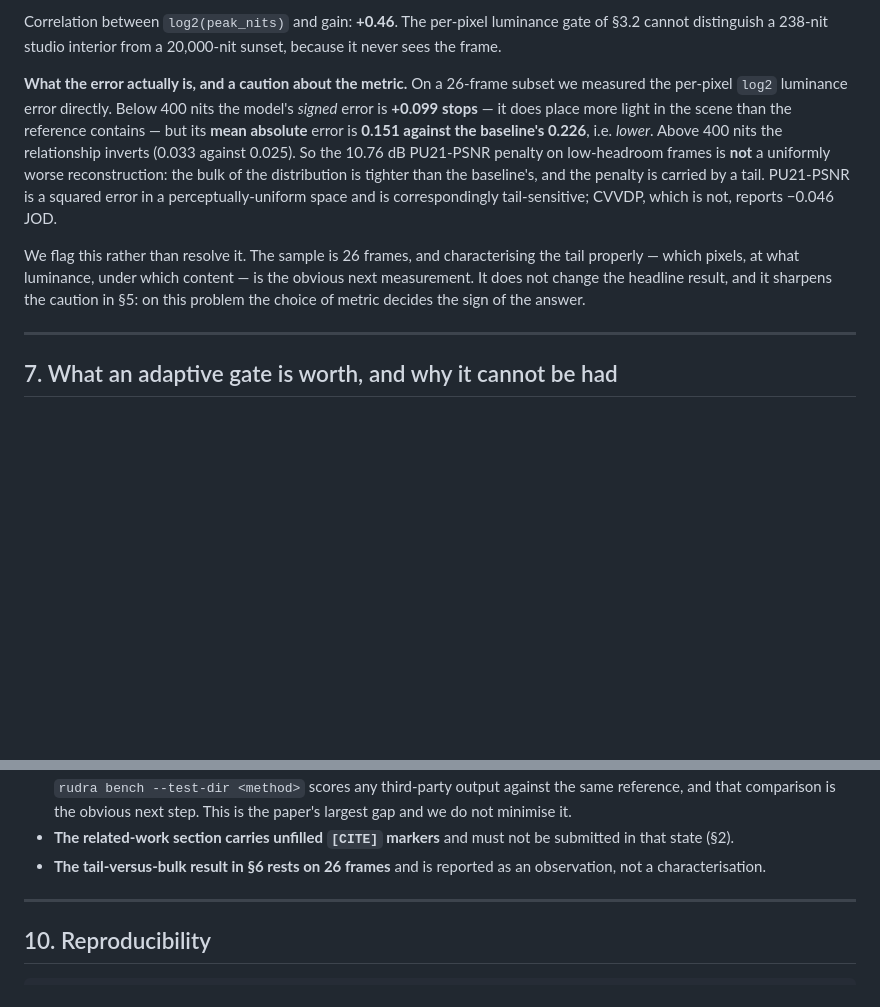
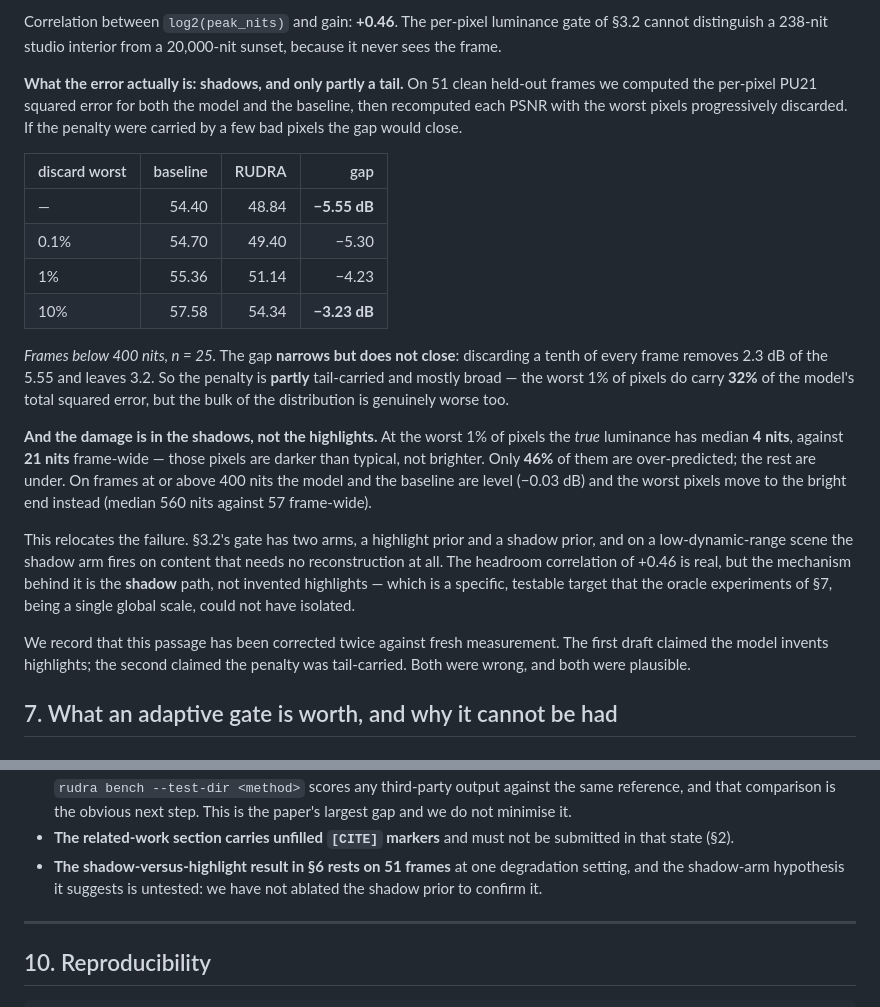
Before and after one commit to fxtdstudios/RUDRA, a Markdown page: PAPER_DRAFT_2026-08-29.md, 2 parts joined by grey strips. Rendered like a GitHub page; blank space fills up the shorter version.

Commit message:
The low-headroom failure is in the shadow path
Trimmed-PSNR on 51 frames: discarding the worst 10% of pixels narrows the sub-400-nit gap from -5.55 to -3.23 dB, so the penalty is partly tail and mostly broad. The worst 1% sit at a median true luminance of 4 nits against 21 frame-wide and are 46% over-predicted, so the damage is in the shadow arm of the gate, not invented highlights.

```diff
--- a/PAPER_DRAFT_2026-08-29.md
+++ b/PAPER_DRAFT_2026-08-29.md
@@ -245,24 +245,41 @@ Correlation between `log2(peak_nits)` and gain: **+0.46**. The per-pixel
 luminance gate of §3.2 cannot distinguish a 238-nit studio interior from a
 20,000-nit sunset, because it never sees the frame.
 
-**What the error actually is, and a caution about the metric.** On a 26-frame
-subset we measured the per-pixel `log2` luminance error directly. Below 400
-nits the model's *signed* error is **+0.099 stops** — it does place more light
-in the scene than the reference contains — but its **mean absolute** error is
-**0.151 against the baseline's 0.226**, i.e. *lower*. Above 400 nits the
-relationship inverts (0.033 against 0.025). So the 10.76 dB PU21-PSNR penalty on
-low-headroom frames is **not** a uniformly worse reconstruction: the bulk of the
-distribution is tighter than the baseline's, and the penalty is carried by a
-tail. PU21-PSNR is a squared error in a perceptually-uniform space and is
-correspondingly tail-sensitive; CVVDP, which is not, reports −0.046 JOD.
+**What the error actually is: shadows, and only partly a tail.** On 51 clean
+held-out frames we computed the per-pixel PU21 squared error for both the model
+and the baseline, then recomputed each PSNR with the worst pixels progressively
+discarded. If the penalty were carried by a few bad pixels the gap would close.
 
-We flag this rather than resolve it. The sample is 26 frames, and characterising
-the tail properly — which pixels, at what luminance, under which content — is
-the obvious next measurement. It does not change the headline result, and it
-sharpens the caution in §5: on this problem the choice of metric decides the
-sign of the answer.
+| discard worst | baseline | RUDRA | gap |
+|---|---:|---:|---:|
+| — | 54.40 | 48.84 | **−5.55 dB** |
+| 0.1% | 54.70 | 49.40 | −5.30 |
+| 1% | 55.36 | 51.14 | −4.23 |
+| 10% | 57.58 | 54.34 | **−3.23 dB** |
 
----
+*Frames below 400 nits, n = 25.* The gap **narrows but does not close**:
+discarding a tenth of every frame removes 2.3 dB of the 5.55 and leaves 3.2. So
+the penalty is **partly** tail-carried and mostly broad — the worst 1% of pixels
+do carry **32%** of the model's total squared error, but the bulk of the
+distribution is genuinely worse too.
+
+**And the damage is in the shadows, not the highlights.** At the worst 1% of
+pixels the *true* luminance has median **4 nits**, against **21 nits**
+frame-wide — those pixels are darker than typical, not brighter. Only **46%** of
+them are over-predicted; the rest are under. On frames at or above 400 nits the
+model and the baseline are level (−0.03 dB) and the worst pixels move to the
+bright end instead (median 560 nits against 57 frame-wide).
+
+This relocates the failure. §3.2's gate has two arms, a highlight prior and a
+shadow prior, and on a low-dynamic-range scene the shadow arm fires on content
+that needs no reconstruction at all. The headroom correlation of +0.46 is real,
+but the mechanism behind it is the **shadow** path, not invented highlights —
+which is a specific, testable target that the oracle experiments of §7, being a
+single global scale, could not have isolated.
+
+We record that this passage has been corrected twice against fresh measurement.
+The first draft claimed the model invents highlights; the second claimed the
+penalty was tail-carried. Both were wrong, and both were plausible.
 
 ## 7. What an adaptive gate is worth, and why it cannot be had
 
@@ -399,8 +416,9 @@ against itself. Master EXR output was never affected.
   obvious next step. This is the paper's largest gap and we do not minimise it.
 - **The related-work section carries unfilled `[CITE]` markers** and must not be
   submitted in that state (§2).
-- **The tail-versus-bulk result in §6 rests on 26 frames** and is reported as an
-  observation, not a characterisation.
+- **The shadow-versus-highlight result in §6 rests on 51 frames** at one
+  degradation setting, and the shadow-arm hypothesis it suggests is untested:
+  we have not ablated the shadow prior to confirm it.
 
 ---
 
```
